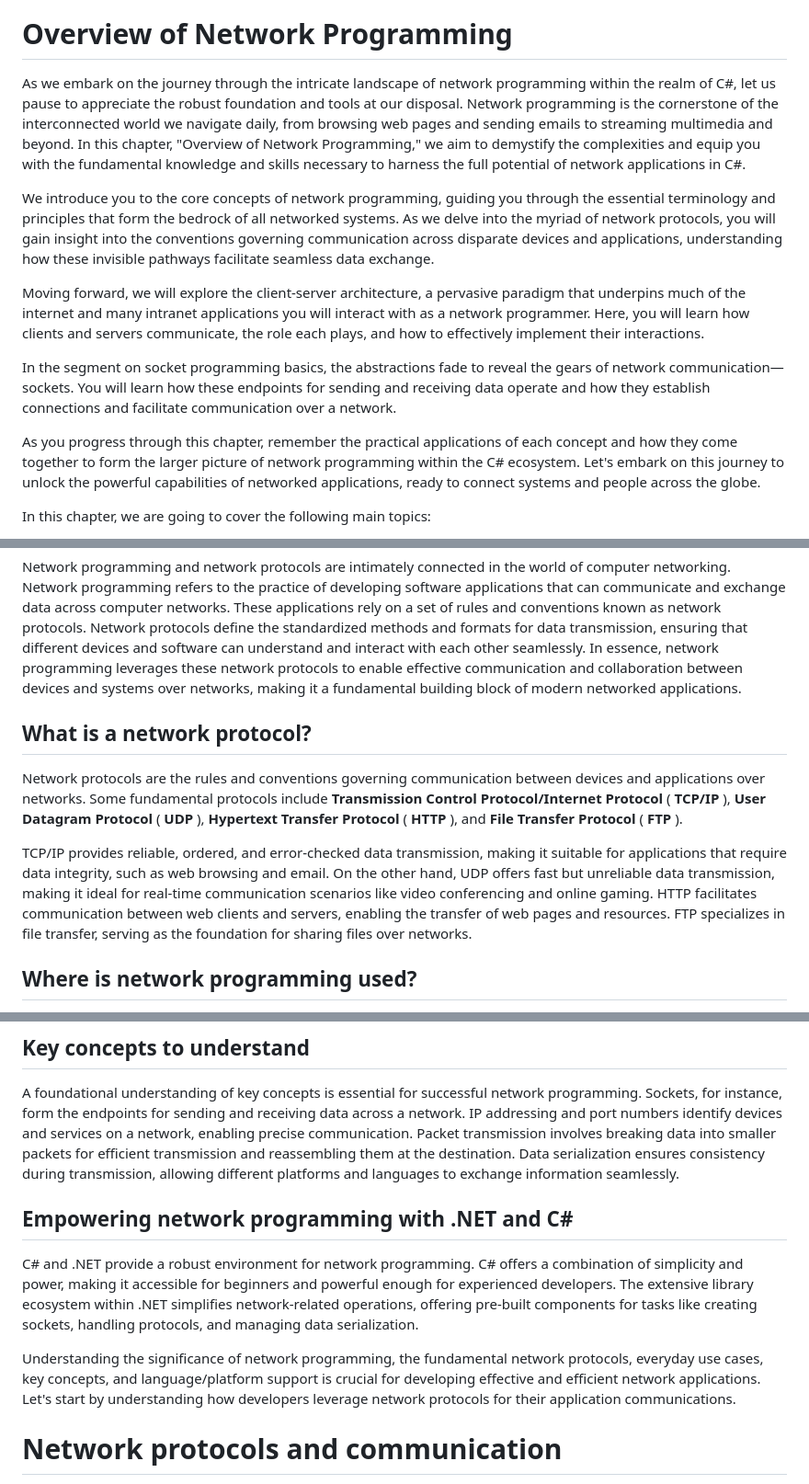
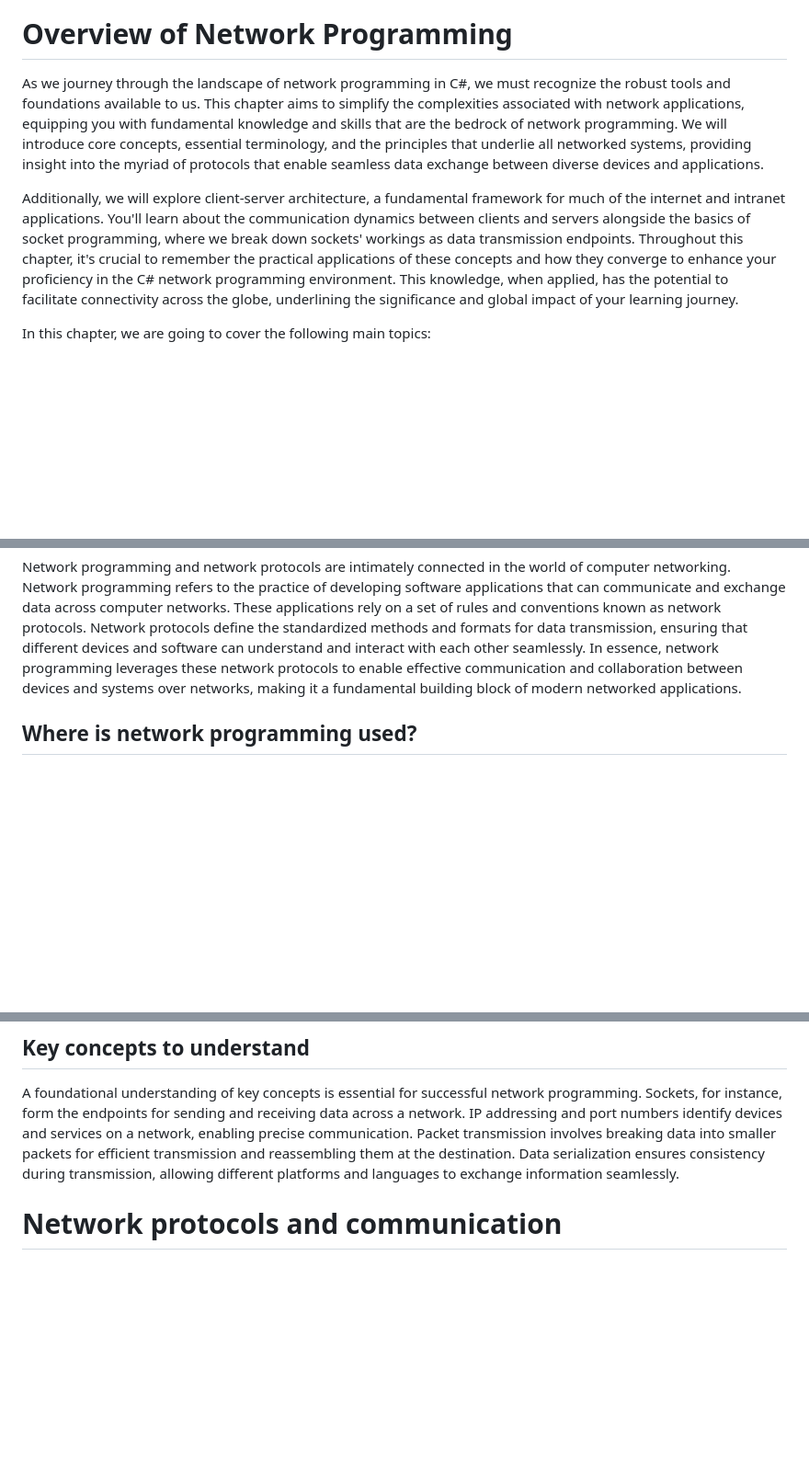
Before and after one commit to cwoodruff/book-network-programming-csharp, a Markdown page: Chapter01/chapter01.md, 3 parts joined by grey strips. Shown: that part at 92% size. GitHub-like rendering; blank space fills up the shorter version.

```diff
--- a/Chapter01/chapter01.md
+++ b/Chapter01/chapter01.md
@@ -11,15 +11,9 @@ title: "Overview of Network Programming"
 
 # Overview of Network Programming
 
-As we embark on the journey through the intricate landscape of network programming within the realm of C#, let us pause to appreciate the robust foundation and tools at our disposal. Network programming is the cornerstone of the interconnected world we navigate daily, from browsing web pages and sending emails to streaming multimedia and beyond. In this chapter, "Overview of Network Programming," we aim to demystify the complexities and equip you with the fundamental knowledge and skills necessary to harness the full potential of network applications in C#.
+As we journey through the landscape of network programming in C#, we must recognize the robust tools and foundations available to us. This chapter aims to simplify the complexities associated with network applications, equipping you with fundamental knowledge and skills that are the bedrock of network programming. We will introduce core concepts, essential terminology, and the principles that underlie all networked systems, providing insight into the myriad of protocols that enable seamless data exchange between diverse devices and applications.
 
-We introduce you to the core concepts of network programming, guiding you through the essential terminology and principles that form the bedrock of all networked systems. As we delve into the myriad of network protocols, you will gain insight into the conventions governing communication across disparate devices and applications, understanding how these invisible pathways facilitate seamless data exchange.
-
-Moving forward, we will explore the client-server architecture, a pervasive paradigm that underpins much of the internet and many intranet applications you will interact with as a network programmer. Here, you will learn how clients and servers communicate, the role each plays, and how to effectively implement their interactions.
-
-In the segment on socket programming basics, the abstractions fade to reveal the gears of network communication—sockets. You will learn how these endpoints for sending and receiving data operate and how they establish connections and facilitate communication over a network.
-
-As you progress through this chapter, remember the practical applications of each concept and how they come together to form the larger picture of network programming within the C# ecosystem. Let's embark on this journey to unlock the powerful capabilities of networked applications, ready to connect systems and people across the globe.
+Additionally, we will explore client-server architecture, a fundamental framework for much of the internet and intranet applications. You'll learn about the communication dynamics between clients and servers alongside the basics of socket programming, where we break down sockets' workings as data transmission endpoints. Throughout this chapter, it's crucial to remember the practical applications of these concepts and how they converge to enhance your proficiency in the C# network programming environment. This knowledge, when applied, has the potential to facilitate connectivity across the globe, underlining the significance and global impact of your learning journey.
 
 In this chapter, we are going to cover the following main topics:
 
@@ -49,12 +43,6 @@ Network programming forms the backbone of the digital world, powering a myriad o
 
 Network programming and network protocols are intimately connected in the world of computer networking. Network programming refers to the practice of developing software applications that can communicate and exchange data across computer networks. These applications rely on a set of rules and conventions known as network protocols. Network protocols define the standardized methods and formats for data transmission, ensuring that different devices and software can understand and interact with each other seamlessly. In essence, network programming leverages these network protocols to enable effective communication and collaboration between devices and systems over networks, making it a fundamental building block of modern networked applications.
 
-## What is a network protocol?
-
-Network protocols are the rules and conventions governing communication between devices and applications over networks. Some fundamental protocols include **Transmission Control Protocol/Internet Protocol** ( **TCP/IP** ), **User Datagram Protocol** ( **UDP** ), **Hypertext Transfer Protocol** ( **HTTP** ), and **File Transfer Protocol** ( **FTP** ).
-
-TCP/IP provides reliable, ordered, and error-checked data transmission, making it suitable for applications that require data integrity, such as web browsing and email. On the other hand, UDP offers fast but unreliable data transmission, making it ideal for real-time communication scenarios like video conferencing and online gaming. HTTP facilitates communication between web clients and servers, enabling the transfer of web pages and resources. FTP specializes in file transfer, serving as the foundation for sharing files over networks.
-
 ## Where is network programming used?
 
 Network programming is ubiquitous, catering to a diverse range of use cases. One common scenario is client-server applications, where clients request services from servers over a network. Web services, another prevalent application, utilize network programming to facilitate communication between different software systems, enabling seamless integration and data sharing.
@@ -64,12 +52,6 @@ Real-time communication applications, including instant messaging and voice/vide
 ## Key concepts to understand
 
 A foundational understanding of key concepts is essential for successful network programming. Sockets, for instance, form the endpoints for sending and receiving data across a network. IP addressing and port numbers identify devices and services on a network, enabling precise communication. Packet transmission involves breaking data into smaller packets for efficient transmission and reassembling them at the destination. Data serialization ensures consistency during transmission, allowing different platforms and languages to exchange information seamlessly.
-
-## Empowering network programming with .NET and C#
-
-C# and .NET provide a robust environment for network programming. C# offers a combination of simplicity and power, making it accessible for beginners and powerful enough for experienced developers. The extensive library ecosystem within .NET simplifies network-related operations, offering pre-built components for tasks like creating sockets, handling protocols, and managing data serialization.
-
-Understanding the significance of network programming, the fundamental network protocols, everyday use cases, key concepts, and language/platform support is crucial for developing effective and efficient network applications. Let's start by understanding how developers leverage network protocols for their application communications.
 
 # Network protocols and communication
 
```
Also changed, not shown: other parts of Chapter01/chapter01.md (+1 -1 lines).
